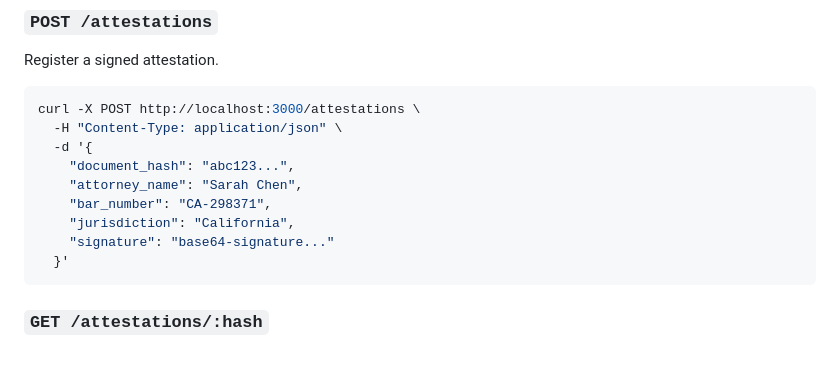
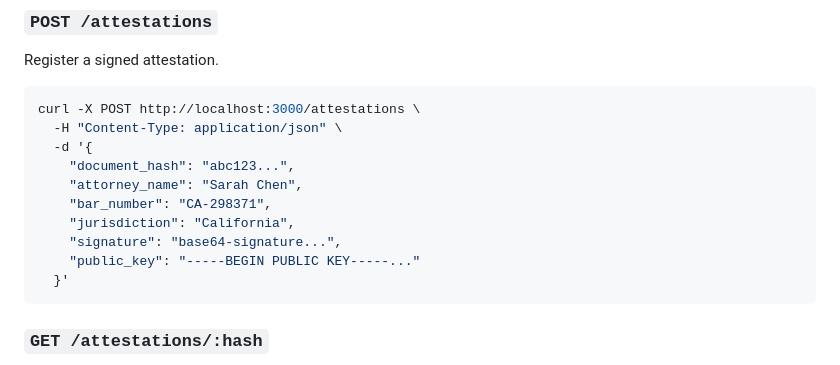
Before and after one commit to KevGrandWizard247/legalseal-protocol-, a Markdown page: README.md, the part around the change. Drawn GitHub-style.

Commit message:
fix: add public_key to README curl example and SPEC.md schema
Co-Authored-By: Claude Opus 4.6 (1M context) <noreply@anthropic.com>

````diff
--- a/README.md
+++ b/README.md
@@ -54,7 +54,8 @@ curl -X POST http://localhost:3000/attestations \
     "attorney_name": "Sarah Chen",
     "bar_number": "CA-298371",
     "jurisdiction": "California",
-    "signature": "base64-signature..."
+    "signature": "base64-signature...",
+    "public_key": "-----BEGIN PUBLIC KEY-----..."
   }'
 ```
 
````
Also changed, not shown: protocol/SPEC.md (+2 -1 lines).
